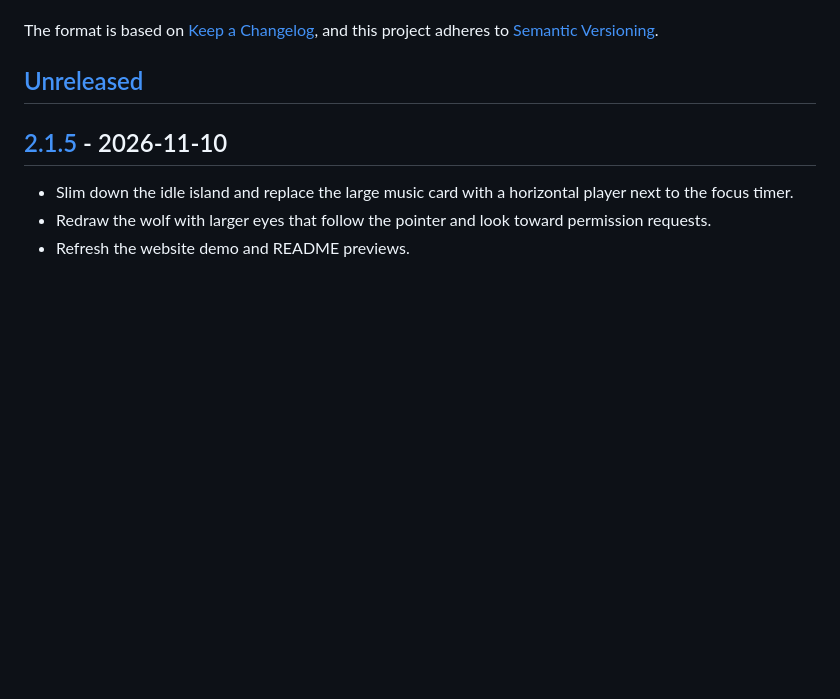
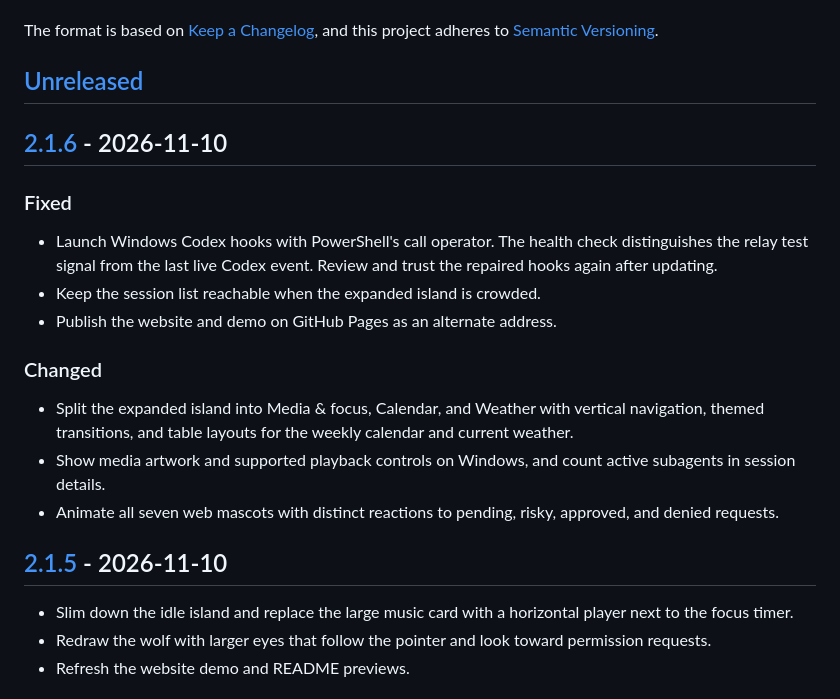
Before and after one commit to tahap0l/nobetci, a Markdown page: CHANGELOG.md, the part around one of its changes. Rendered like a GitHub page; blank space fills up the shorter version.

```diff
--- a/CHANGELOG.md
+++ b/CHANGELOG.md
@@ -6,6 +6,22 @@ The format is based on [Keep a Changelog](https://keepachangelog.com/en/1.1.0/),
 adheres to [Semantic Versioning](https://semver.org/spec/v2.0.0.html).
 
 ## [Unreleased]
+
+## [2.1.6] - 2026-11-10
+
+### Fixed
+
+- Launch Windows Codex hooks with PowerShell's call operator. The health check distinguishes the
+  relay test signal from the last live Codex event. Review and trust the repaired hooks again after updating.
+- Keep the session list reachable when the expanded island is crowded.
+- Publish the website and demo on GitHub Pages as an alternate address.
+
+### Changed
+
+- Split the expanded island into Media & focus, Calendar, and Weather with vertical navigation,
+  themed transitions, and table layouts for the weekly calendar and current weather.
+- Show media artwork and supported playback controls on Windows, and count active subagents in session details.
+- Animate all seven web mascots with distinct reactions to pending, risky, approved, and denied requests.
 
 ## [2.1.5] - 2026-11-10
 
```
Also changed, not shown: other parts of CHANGELOG.md (+2 -1 lines), README.md (+8 -8 lines), README.tr.md (+9 -8 lines), docs/media/en/idle-island.png, docs/media/tr/idle-island.png, 7 other files.
